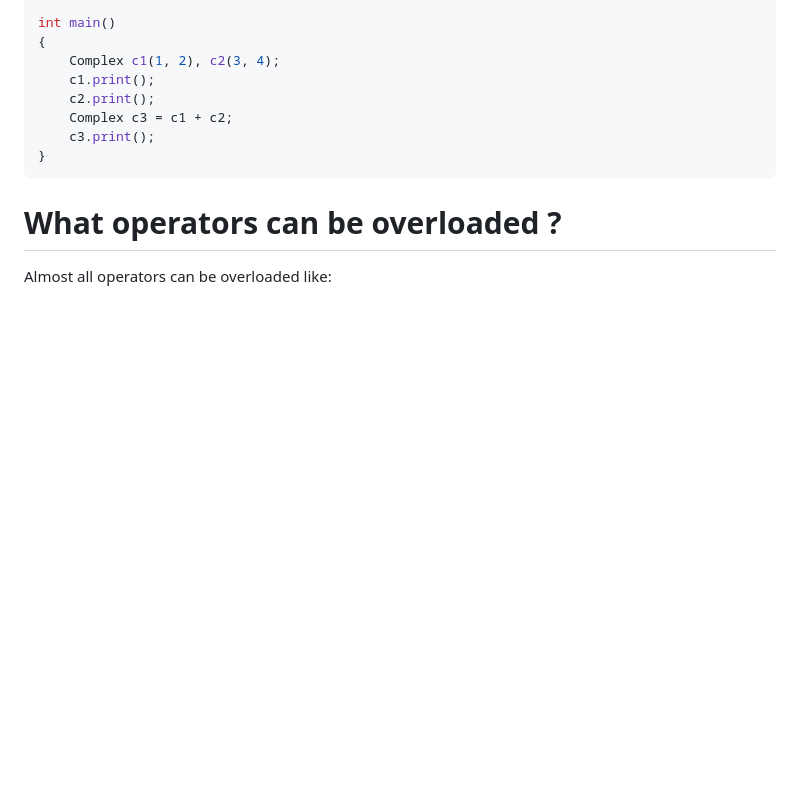
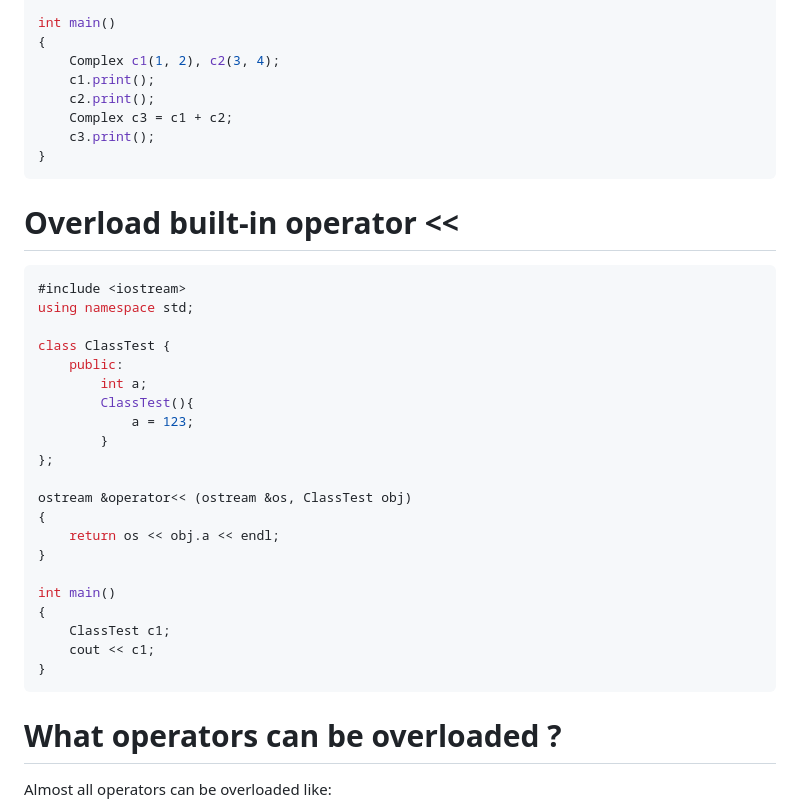
Before and after one commit to TranPhucVinh/Cplusplus, a Markdown page: Object-oriented programming/Documents/Operator overloading.md, the part around the change. Drawn GitHub-style; blank space fills up the shorter version.

Commit message:
Overload built-in operator <<

````diff
--- a/Object-oriented programming/Documents/Operator overloading.md
+++ b/Object-oriented programming/Documents/Operator overloading.md
@@ -173,6 +173,31 @@ int main()
 	c3.print();
 }
 ```
+# Overload built-in operator <<
+
+```cpp
+#include <iostream>
+using namespace std;
+
+class ClassTest {
+    public:
+        int a;
+        ClassTest(){
+            a = 123;
+        }
+};
+
+ostream &operator<< (ostream &os, ClassTest obj)
+{
+    return os << obj.a << endl;
+}
+
+int main()
+{
+	ClassTest c1;
+    cout << c1;
+}
+```
 # What operators can be overloaded ?
 Almost all operators can be overloaded like:
 * [Unary operators](https://github.com/TranPhucVinh/C/blob/master/Introduction/Variable/README.md#unary-operators)
````
